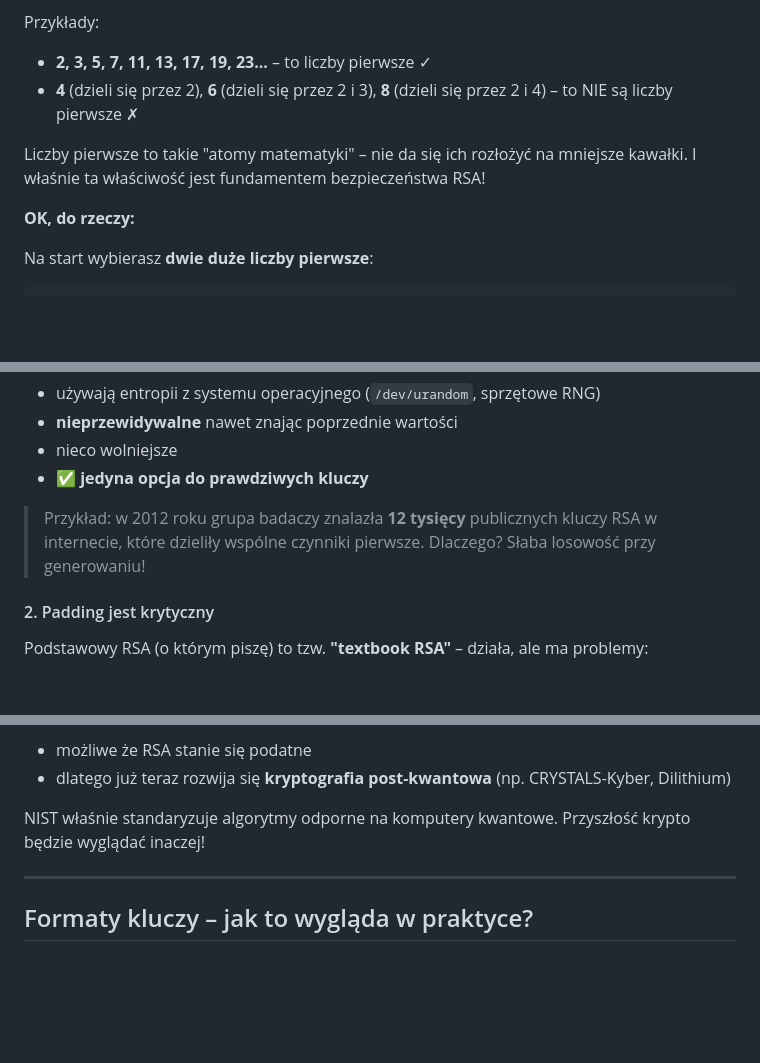
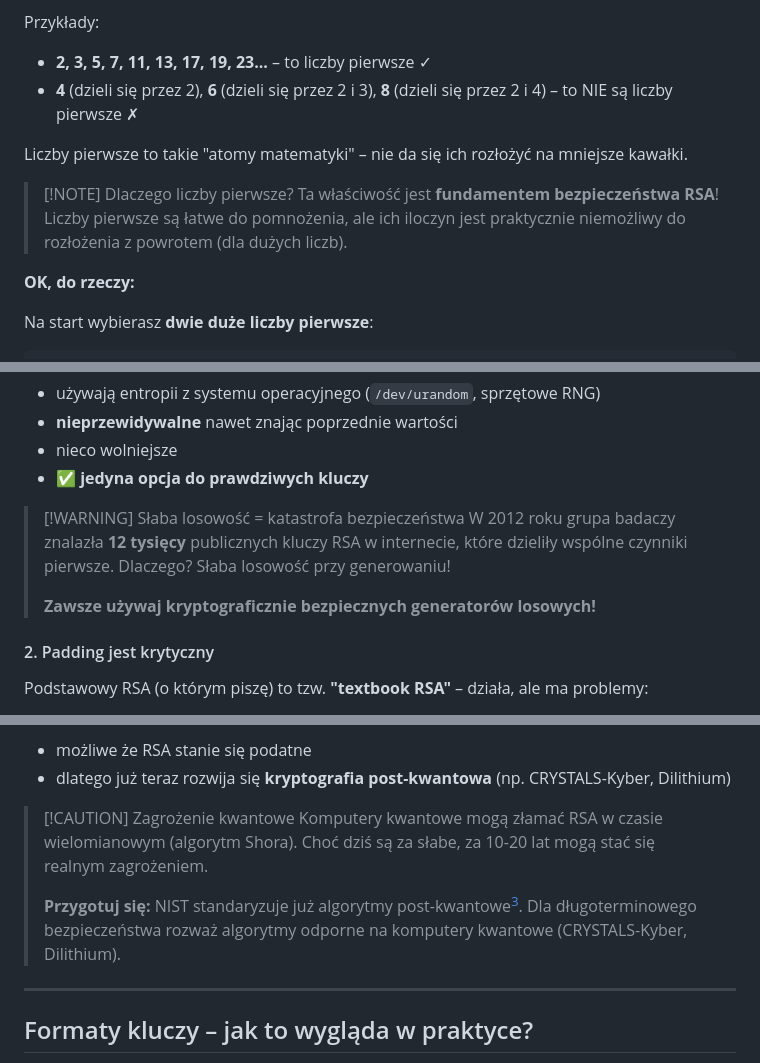
Before and after one commit to bgruszka/bgruszka.github.io, a Markdown page: site/content/rsa.md, 3 parts joined by grey strips. Drawn GitHub-style; blank space fills up the shorter version.

```diff
--- a/site/content/rsa.md
+++ b/site/content/rsa.md
@@ -71,7 +73,9 @@ Przykłady:
 - **4** (dzieli się przez 2), **6** (dzieli się przez 2 i 3), **8** (dzieli się przez 2 i 4) – to NIE są liczby pierwsze ✗
 
 Liczby pierwsze to takie "atomy matematyki" – nie da się ich rozłożyć na mniejsze kawałki.
-I właśnie ta właściwość jest fundamentem bezpieczeństwa RSA!
+
+> [!NOTE] Dlaczego liczby pierwsze?
+> Ta właściwość jest **fundamentem bezpieczeństwa RSA**! Liczby pierwsze są łatwe do pomnożenia, ale ich iloczyn jest praktycznie niemożliwy do rozłożenia z powrotem (dla dużych liczb).
 
 **OK, do rzeczy:**
 
@@ -594,7 +665,10 @@ Są dwa podejścia do generowania liczb losowych:
 - nieco wolniejsze
 - ✅ **jedyna opcja do prawdziwych kluczy**
 
-> Przykład: w 2012 roku grupa badaczy znalazła **12 tysięcy** publicznych kluczy RSA w internecie, które dzieliły wspólne czynniki pierwsze. Dlaczego? Słaba losowość przy generowaniu!
+> [!WARNING] Słaba losowość = katastrofa bezpieczeństwa
+> W 2012 roku grupa badaczy znalazła **12 tysięcy** publicznych kluczy RSA w internecie, które dzieliły wspólne czynniki pierwsze. Dlaczego? Słaba losowość przy generowaniu!
+>
+> **Zawsze używaj kryptograficznie bezpiecznych generatorów losowych!**
 
 #### 2. Padding jest krytyczny
 
@@ -671,7 +747,10 @@ Algorytm Shora (kwantowy) teoretycznie może **złamać RSA w czasie wielomianow
 - możliwe że RSA stanie się podatne
 - dlatego już teraz rozwija się **kryptografia post-kwantowa** (np. CRYSTALS-Kyber, Dilithium)
 
-NIST właśnie standaryzuje algorytmy odporne na komputery kwantowe. Przyszłość krypto będzie wyglądać inaczej!
+> [!CAUTION] Zagrożenie kwantowe
+> Komputery kwantowe mogą złamać RSA w czasie wielomianowym (algorytm Shora). Choć dziś są za słabe, za 10-20 lat mogą stać się realnym zagrożeniem.
+>
+> **Przygotuj się:** NIST standaryzuje już algorytmy post-kwantowe[^3]. Dla długoterminowego bezpieczeństwa rozważ algorytmy odporne na komputery kwantowe (CRYSTALS-Kyber, Dilithium).
 
 ---
 
```
Also changed, not shown: other parts of site/content/rsa.md (+93 -12 lines).
